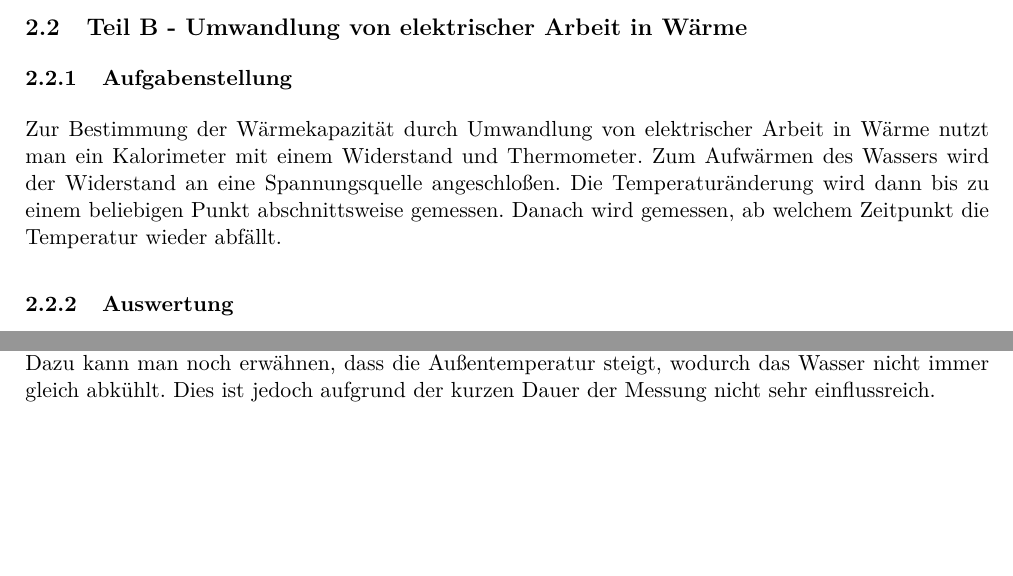
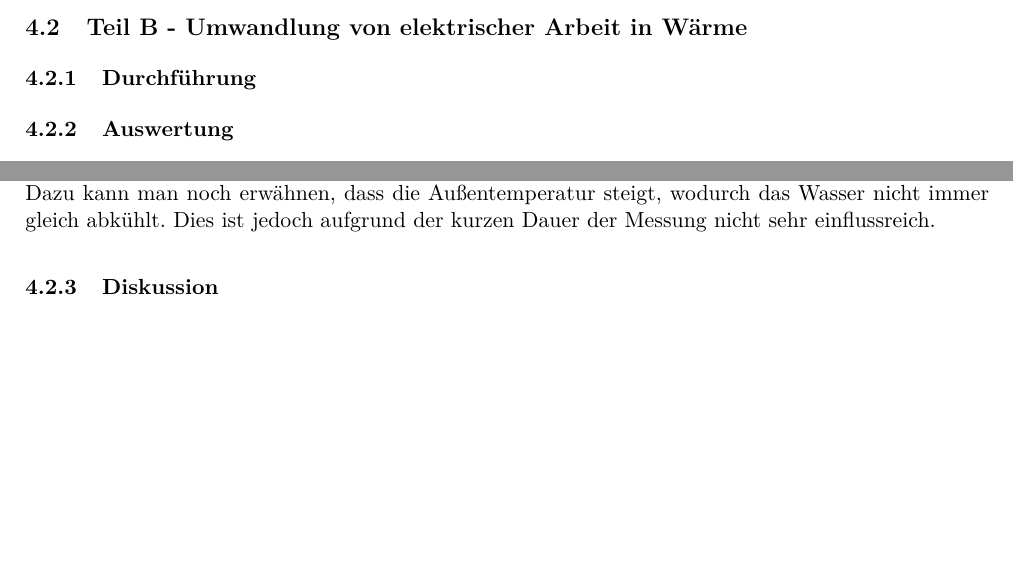
Before and after one commit to BigThonkers/APAP1, a LaTeX document (4_36/APV36.tex): two parts of pages 4 and 5 of 8 before the commit and two parts of pages 5 and 6 of 9 after it, joined at a grey line, cut so that both start at the same text, the shorter picture padded with empty space. The pictures show the PDF file 4_36/APV36.pdf that the author committed with the source.

```diff
--- a/4_36/APV36.tex
+++ b/4_36/APV36.tex
@@ -159,13 +166,13 @@
 
 berechnet.
 
+\subsubsection{Diskussion}
+
 \pagebreak
 
 \subsection{Teil B - Umwandlung von elektrischer Arbeit in Wärme}
 
-\subsubsection{Aufgabenstellung}
-
-Zur Bestimmung der W\"armekapazit\"at durch Umwandlung von elektrischer Arbeit in W\"arme nutzt man ein Kalorimeter mit einem Widerstand und Thermometer. Zum Aufw\"armen des Wassers wird der Widerstand an eine Spannungsquelle angeschlo\ss en. Die Temperatur\"anderung wird dann bis zu einem beliebigen Punkt abschnittsweise gemessen. Danach wird gemessen, ab welchem Zeitpunkt die Temperatur wieder abf\"allt.
+\subsubsection{Durchf\"uhrung}
 
 \subsubsection{Auswertung}
 
@@ -239,6 +246,8 @@
 Der gro\ss e Unterschied zwischen den Abweichungen liegt vermutlich dabei, dass beim zweiten Versuch man wesentlich ungenauer ablesen musste. Dieses Problem ist durch die kurze Erw\"armungsphase vergr\"o\ss ert wordene. H\"atte man zu einer h\"oheren Temperatur erw\"armt, so w\"urde es sich auch schneller abk\"uhlen und man k\"onnte einen gr\"o\ss eren Temperaturabstand als Indikator f\"ur das Senken der Temperatur w\"ahlen.\\
 
 Au\ss erdem haben wir noch einen systematischen Fehler aufgrund des R\"uhrens des Wassers, was zur Mischung dient, aber wodurch kinetische Energie hinzugef\"ugt wird, welches das Wasser auch aufw\"armt. Dazu kann man noch erw\"ahnen, dass die Au\ss entemperatur steigt, wodurch das Wasser nicht immer gleich abk\"uhlt. Dies ist jedoch aufgrund der kurzen Dauer der Messung nicht sehr einflussreich.
+
+\subsubsection{Diskussion}
 
 \vfill
 
```
Also changed, not shown: 3_31/APV31.tex (+1 -1 lines), 3_31/APV31.pdf, 4_36/APV36.pdf, 4_36/APV36.tex (9 more changed lines), 1 other file.
